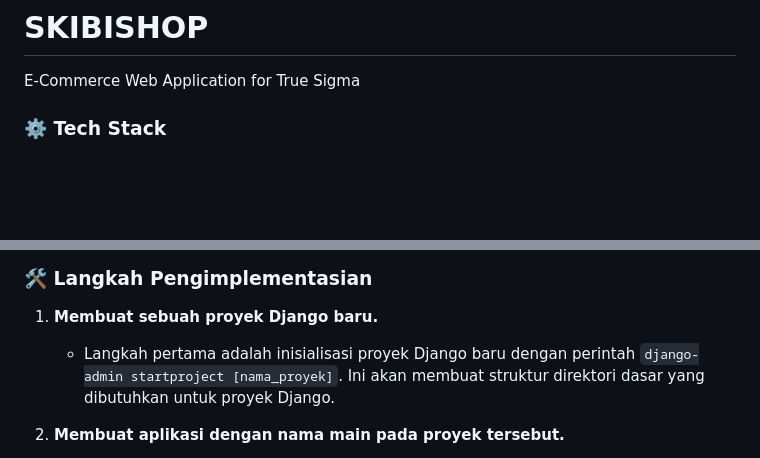
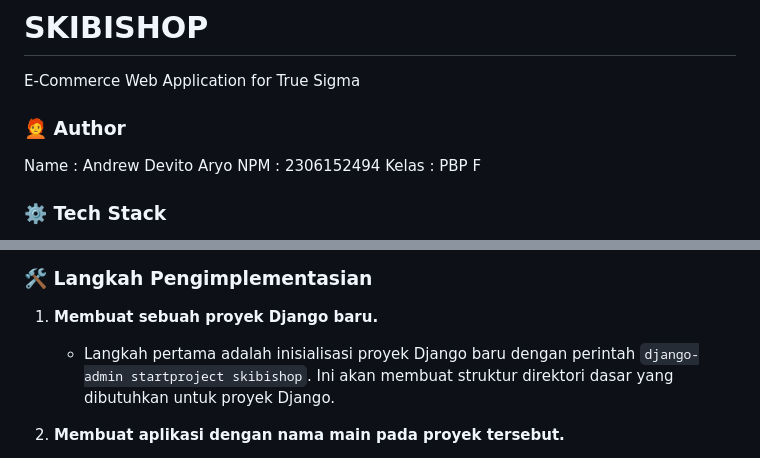
Before and after one commit to Andrew4Coding/skibishop-pbp, a Markdown page: README.md, 2 parts joined by grey strips. Drawn GitHub-style; blank space fills up the shorter version.

```diff
--- a/README.md
+++ b/README.md
@@ -1,6 +1,10 @@
 # SKIBISHOP
 E-Commerce Web Application for True Sigma
 
+### 🧑‍🦰 Author
+Name      : Andrew Devito Aryo
+NPM       : 2306152494
+Kelas     : PBP F
 
 ### ⚙️ Tech Stack
 - **Backend**: Django
@@ -18,7 +22,7 @@ Check out the live version here: [Skibishop Webpage](http://andrew-devito-skibis
 ### 🛠️ Langkah Pengimplementasian
 
 1. **Membuat sebuah proyek Django baru.**
-   - Langkah pertama adalah inisialisasi proyek Django baru dengan perintah `django-admin startproject [nama_proyek]`. Ini akan membuat struktur direktori dasar yang dibutuhkan untuk proyek Django.
+   - Langkah pertama adalah inisialisasi proyek Django baru dengan perintah `django-admin startproject skibishop`. Ini akan membuat struktur direktori dasar yang dibutuhkan untuk proyek Django.
 
 2. **Membuat aplikasi dengan nama main pada proyek tersebut.**
    - Setelah proyek dibuat, aplikasi dengan nama "main" harus ditambahkan menggunakan perintah `python manage.py startapp main`. Aplikasi ini akan berisi semua logika dan fitur yang akan dikembangkan.
```
